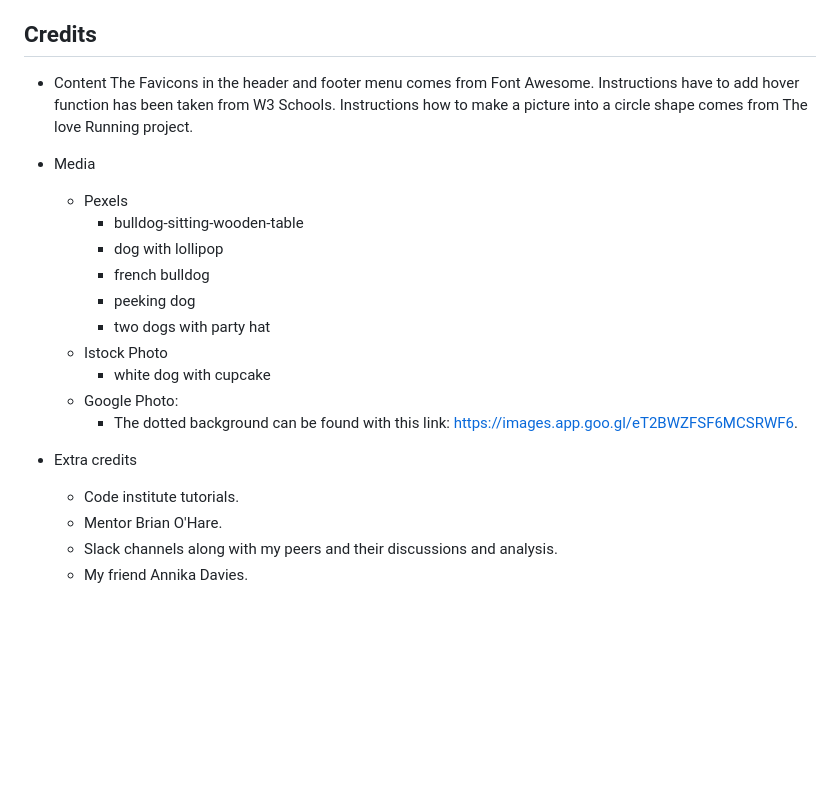
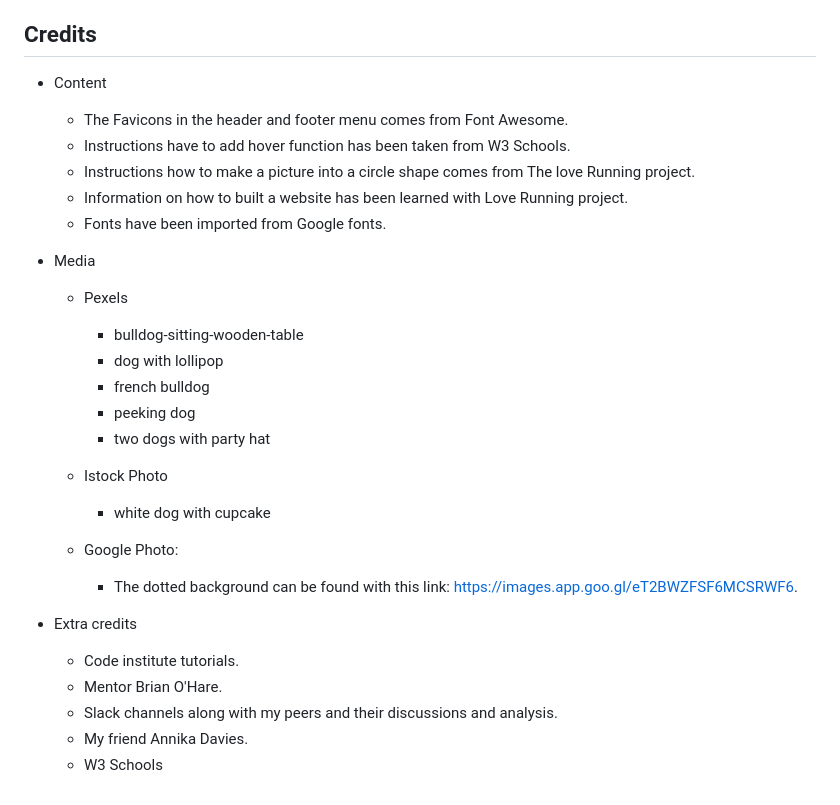
Before and after one commit to ElinaBoman/pp1-dogbakery, a Markdown page: README.md, the part around the change. GitHub-like rendering; blank space fills up the shorter version.

Commit message:
Documentation readme file

```diff
--- a/README.md
+++ b/README.md
@@ -99,9 +99,11 @@ The live link can be found here:
 ## Credits
 
 * Content
-  The Favicons in the header and footer menu comes from Font Awesome.
-  Instructions have to add hover function has been taken from W3 Schools.
-  Instructions how to make a picture into a circle shape comes from The love Running project.
+  * The Favicons in the header and footer menu comes from Font Awesome.
+  * Instructions have to add hover function has been taken from W3 Schools.
+  * Instructions how to make a picture into a circle shape comes from The love Running project.
+  * Information on how to built a website has been learned with Love Running project.
+  * Fonts have been imported from Google fonts.
 
 * Media
   *  Pexels
@@ -110,8 +112,12 @@ The live link can be found here:
      *  french bulldog
      *  peeking dog
      *  two dogs with party hat
+
+
   * Istock Photo
     * white dog with cupcake
+
+
   * Google Photo:
     *   The dotted background can be found with this link: <https://images.app.goo.gl/eT2BWZFSF6MCSRWF6>.
 
@@ -120,3 +126,4 @@ The live link can be found here:
   * Mentor Brian O'Hare.
   * Slack channels along with my peers and their discussions and analysis.
   * My friend Annika Davies.
+  * W3 Schools
```
